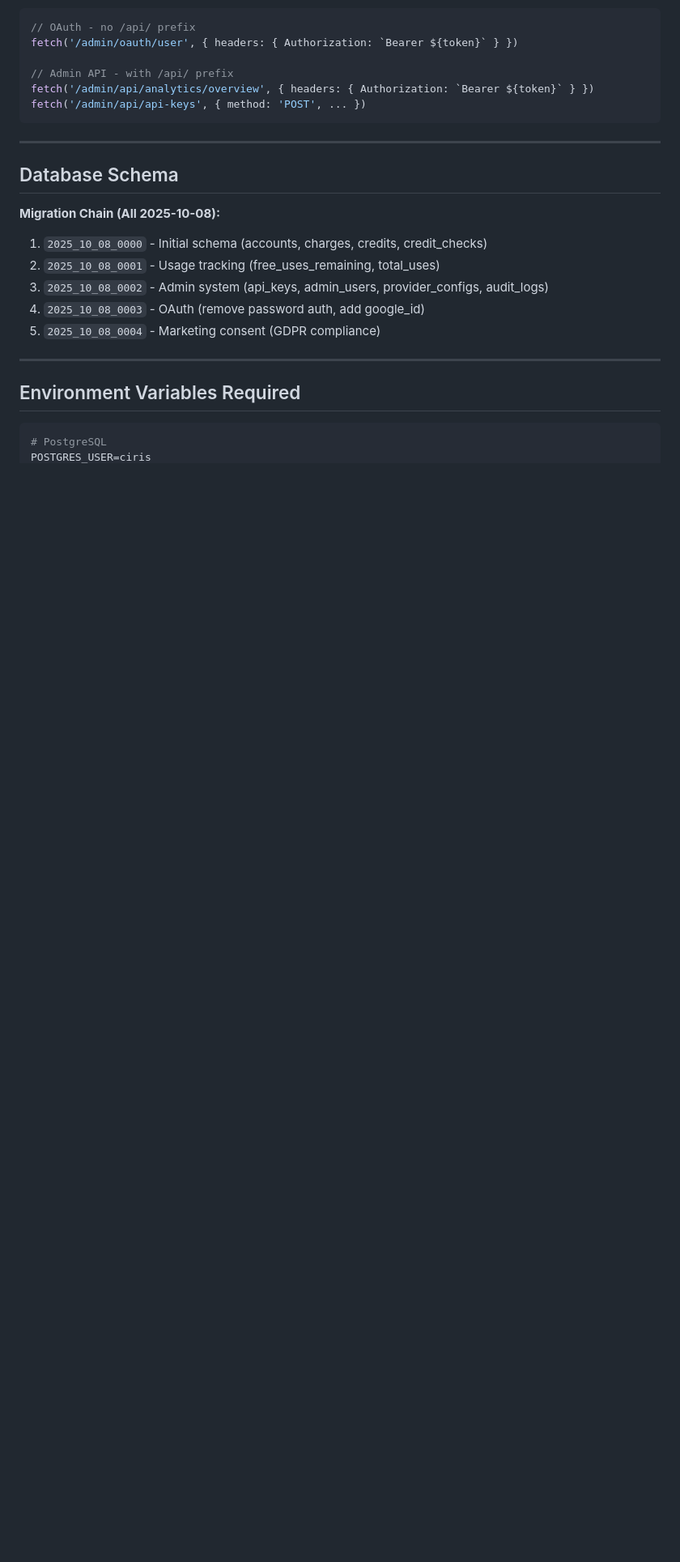
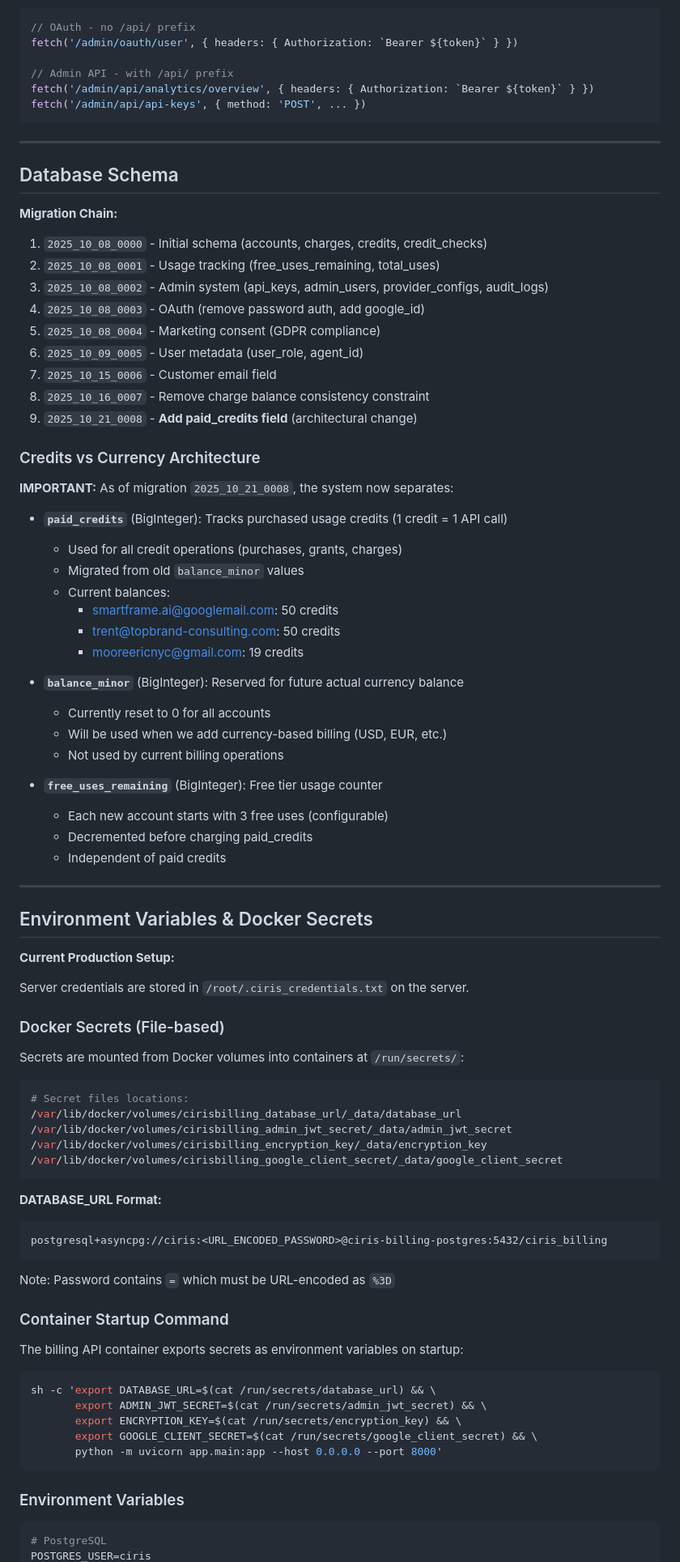
Before and after one commit to CIRISAI/CIRISBilling, a Markdown page: claude.md, the part around one of its changes. Shown at 81% size. Rendered like a GitHub page; blank space fills up the shorter version.

````diff
--- a/claude.md
+++ b/claude.md
@@ -101,16 +101,78 @@ fetch('/admin/api/api-keys', { method: 'POST', ... })
 
 ## Database Schema
 
-**Migration Chain (All 2025-10-08):**
+**Migration Chain:**
 1. `2025_10_08_0000` - Initial schema (accounts, charges, credits, credit_checks)
 2. `2025_10_08_0001` - Usage tracking (free_uses_remaining, total_uses)
 3. `2025_10_08_0002` - Admin system (api_keys, admin_users, provider_configs, audit_logs)
 4. `2025_10_08_0003` - OAuth (remove password auth, add google_id)
 5. `2025_10_08_0004` - Marketing consent (GDPR compliance)
+6. `2025_10_09_0005` - User metadata (user_role, agent_id)
+7. `2025_10_15_0006` - Customer email field
+8. `2025_10_16_0007` - Remove charge balance consistency constraint
+9. `2025_10_21_0008` - **Add paid_credits field** (architectural change)
+
+### Credits vs Currency Architecture
+
+**IMPORTANT:** As of migration `2025_10_21_0008`, the system now separates:
+
+- **`paid_credits`** (BigInteger): Tracks purchased usage credits (1 credit = 1 API call)
+  - Used for all credit operations (purchases, grants, charges)
+  - Migrated from old `balance_minor` values
+  - Current balances:
+    - smartframe.ai@googlemail.com: 50 credits
+    - trent@topbrand-consulting.com: 50 credits
+    - mooreericnyc@gmail.com: 19 credits
+
+- **`balance_minor`** (BigInteger): Reserved for future actual currency balance
+  - Currently reset to 0 for all accounts
+  - Will be used when we add currency-based billing (USD, EUR, etc.)
+  - Not used by current billing operations
+
+- **`free_uses_remaining`** (BigInteger): Free tier usage counter
+  - Each new account starts with 3 free uses (configurable)
+  - Decremented before charging paid_credits
+  - Independent of paid credits
 
 ---
 
-## Environment Variables Required
+## Environment Variables & Docker Secrets
+
+**Current Production Setup:**
+
+Server credentials are stored in `/root/.ciris_credentials.txt` on the server.
+
+### Docker Secrets (File-based)
+
+Secrets are mounted from Docker volumes into containers at `/run/secrets/`:
+
+```bash
+# Secret files locations:
+/var/lib/docker/volumes/cirisbilling_database_url/_data/database_url
+/var/lib/docker/volumes/cirisbilling_admin_jwt_secret/_data/admin_jwt_secret
+/var/lib/docker/volumes/cirisbilling_encryption_key/_data/encryption_key
+/var/lib/docker/volumes/cirisbilling_google_client_secret/_data/google_client_secret
+```
+
+**DATABASE_URL Format:**
+```
+postgresql+asyncpg://ciris:<URL_ENCODED_PASSWORD>@ciris-billing-postgres:5432/ciris_billing
+```
+Note: Password contains `=` which must be URL-encoded as `%3D`
+
+### Container Startup Command
+
+The billing API container exports secrets as environment variables on startup:
+
+```bash
+sh -c 'export DATABASE_URL=$(cat /run/secrets/database_url) && \
+       export ADMIN_JWT_SECRET=$(cat /run/secrets/admin_jwt_secret) && \
+       export ENCRYPTION_KEY=$(cat /run/secrets/encryption_key) && \
+       export GOOGLE_CLIENT_SECRET=$(cat /run/secrets/google_client_secret) && \
+       python -m uvicorn app.main:app --host 0.0.0.0 --port 8000'
+```
+
+### Environment Variables
 
 ```bash
 # PostgreSQL
````
Also changed, not shown: other parts of claude.md (+68 -17 lines).
